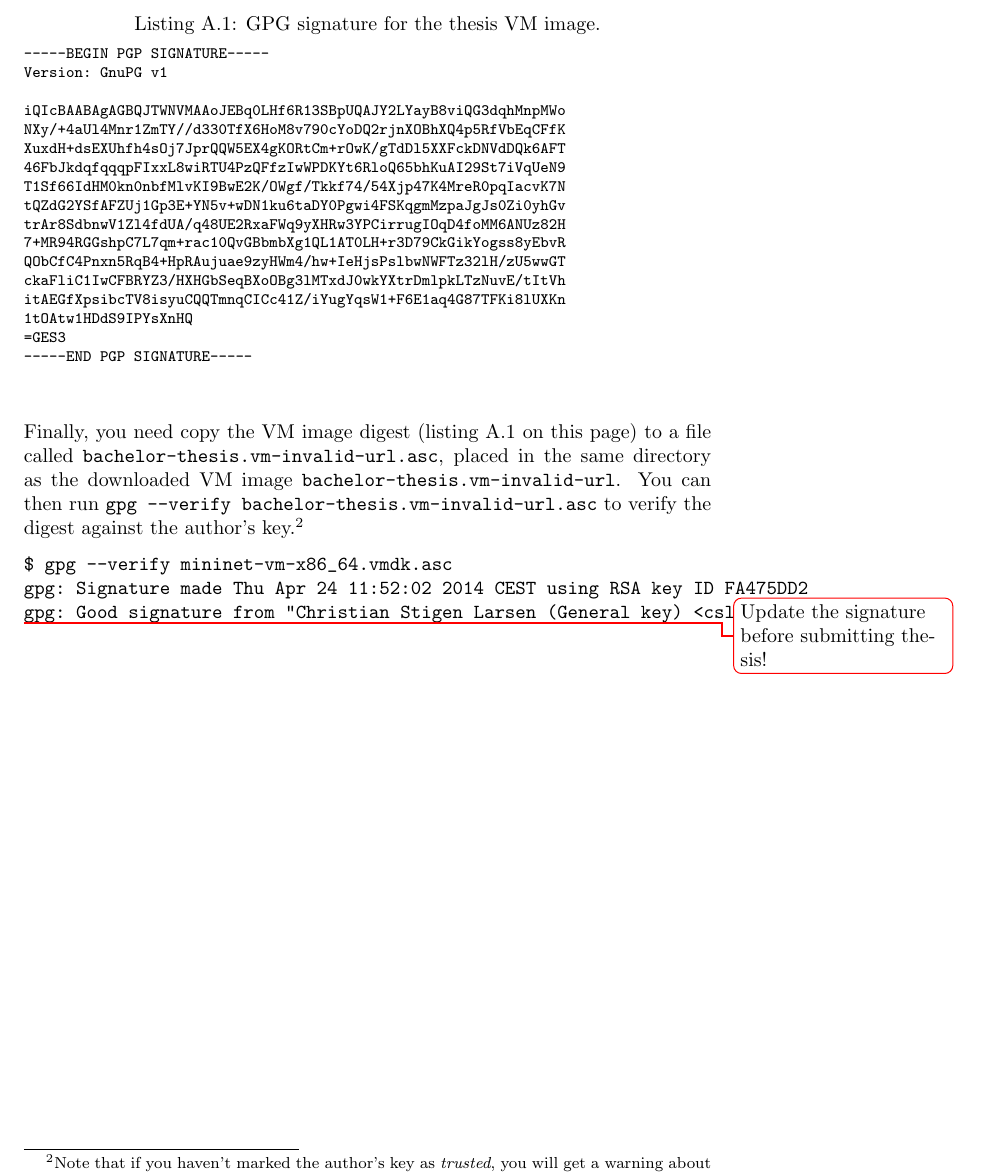
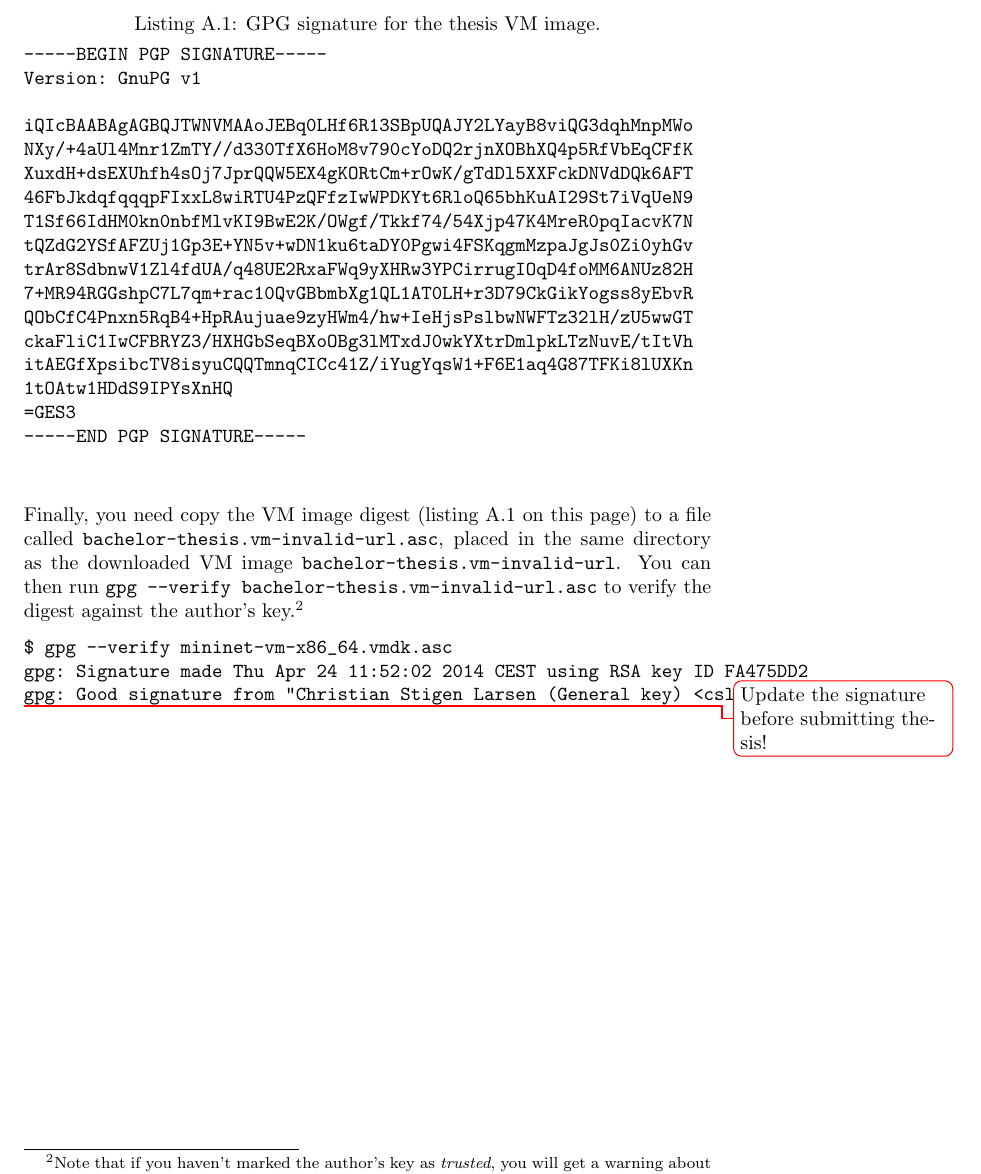
Before and after one commit to cslarsen/bachelor, a LaTeX thesis (thesis/thesis.tex, which reads thesis/appendix-mininet.tex): part of page 45 of 52, cut so that both start at the same text. Compiled offline with pdfLaTeX.

Commit message:
Do not use footnote size for GPG

```diff
--- a/thesis/appendix-mininet.tex
+++ b/thesis/appendix-mininet.tex
@@ -65,8 +65,7 @@ gpg: Good signature from "Christian Stigen Larsen (General key) <csl@csl.name>"
 \begin{lstlisting}[
   float,
   label={gpg:signature},
-  caption={GPG signature for the thesis VM image.},
-  basicstyle=\ttfamily\footnotesize]
+  caption={GPG signature for the thesis VM image.}]
 -----BEGIN PGP SIGNATURE-----
 Version: GnuPG v1
 
```
Also changed, not shown: thesis/appendix-mininet.tex (3 more changed lines).
